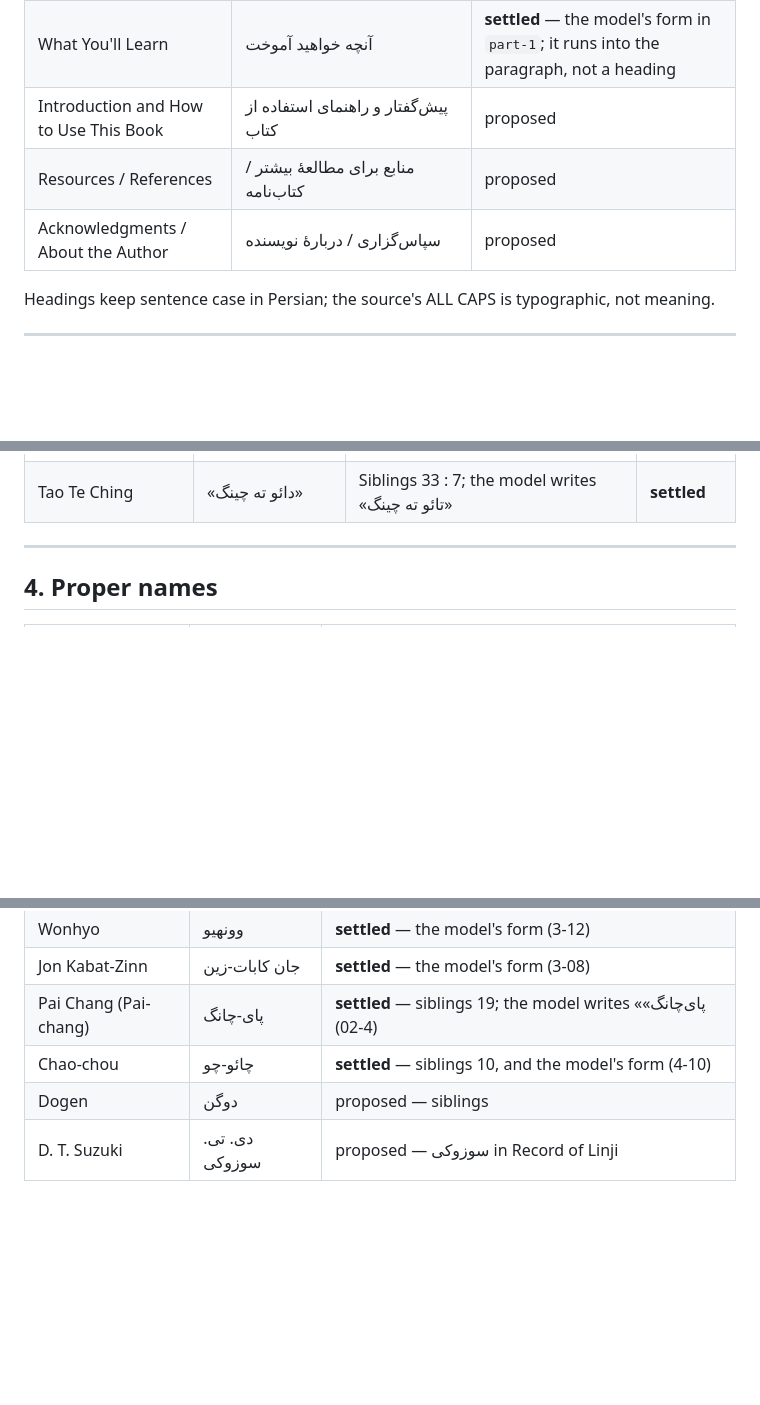
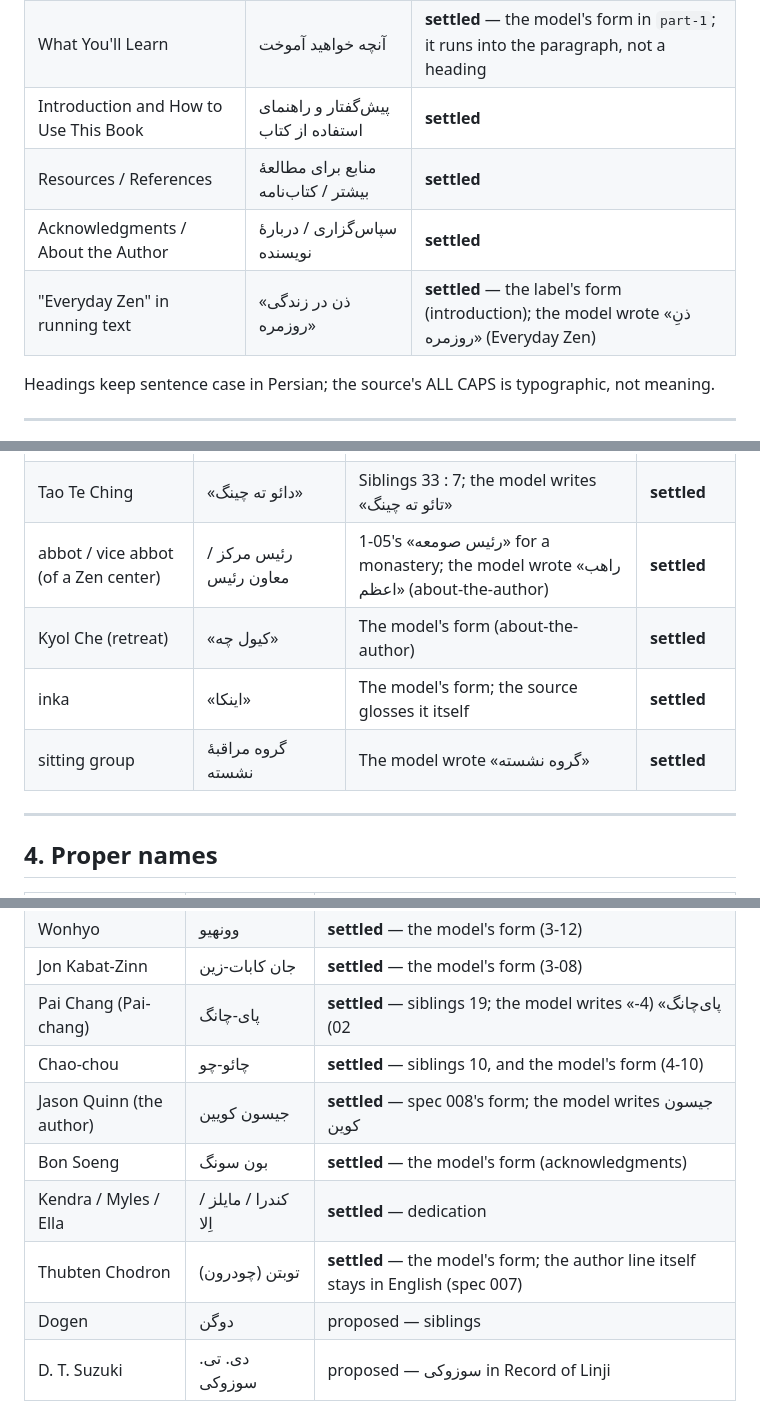
Before and after one commit to Kaaveh/No_Nonsense_Zen_for_Beginners, a Markdown page: specs/002-style-and-terminology.md, 3 parts joined by grey strips. Drawn GitHub-style; blank space fills up the shorter version.

Commit message:
term: settle book title and front/back matter terms (spec 002)
Book title «ذن بی‌حاشیه برای تازه‌کارها»; front/back matter headings
settled. Abbot (رئیس مرکز), Kyol Che, inka, sitting group; Jason Quinn
(جیسون کویین), Bon Soeng, the dedication's names, Thubten Chodron.

Co-Authored-By: Claude Opus 5.5 (1M context) <noreply@anthropic.com>

```diff
--- a/specs/002-style-and-terminology.md
+++ b/specs/002-style-and-terminology.md
@@ -42,9 +42,10 @@ The source is conversational English written for a newcomer: short sentences, se
 | Part Four: Core Practices | بخش چهارم: تمرین‌های بنیادین | **settled** |
 | EVERYDAY ZEN (sidebar label) | ذن در زندگی روزمره | **settled** — emitted by `apparatus.py` |
 | What You'll Learn | آنچه خواهید آموخت | **settled** — the model's form in `part-1`; it runs into the paragraph, not a heading |
-| Introduction and How to Use This Book | پیش‌گفتار و راهنمای استفاده از کتاب | proposed |
-| Resources / References | منابع برای مطالعهٔ بیشتر / کتاب‌نامه | proposed |
-| Acknowledgments / About the Author | سپاس‌گزاری / دربارهٔ نویسنده | proposed |
+| Introduction and How to Use This Book | پیش‌گفتار و راهنمای استفاده از کتاب | **settled** |
+| Resources / References | منابع برای مطالعهٔ بیشتر / کتاب‌نامه | **settled** |
+| Acknowledgments / About the Author | سپاس‌گزاری / دربارهٔ نویسنده | **settled** |
+| "Everyday Zen" in running text | «ذن در زندگی روزمره» | **settled** — the label's form (introduction); the model wrote «ذنِ روزمره» (Everyday Zen) |
 
 Headings keep sentence case in Persian; the source's ALL CAPS is typographic, not meaning.
 
@@ -110,6 +111,10 @@ Headings keep sentence case in Persian; the source's ALL CAPS is typographic, no
 | transmission | انتقال (دارما) | dharma transmission → انتقال دارما; mind-to-mind → ذهن‌به‌ذهن | **settled** |
 | enlightened nature | ماهیت روشن‌یافته | ~30× in the source. original enlightened nature → ماهیت اصیل و روشن‌یافته. The model wrote nine variants across Parts One and Two (سرشت / طبیعت × روشن‌بینانه / روشن‌ضمیر / روشنگر); Part One revised to match. Not "nature of enlightenment" (1-05: ماهیت روشنگری, correct there) | **settled** |
 | Tao Te Ching | «دائو ته چینگ» | Siblings 33 : 7; the model writes «تائو ته چینگ» | **settled** |
+| abbot / vice abbot (of a Zen center) | رئیس مرکز / معاون رئیس | 1-05's «رئیس صومعه» for a monastery; the model wrote «راهب اعظم» (about-the-author) | **settled** |
+| Kyol Che (retreat) | «کیول چه» | The model's form (about-the-author) | **settled** |
+| inka | «اینکا» | The model's form; the source glosses it itself | **settled** |
+| sitting group | گروه مراقبهٔ نشسته | The model wrote «گروه نشسته» | **settled** |
 
 ---
 
@@ -142,6 +147,10 @@ Headings keep sentence case in Persian; the source's ALL CAPS is typographic, no
 | Jon Kabat-Zinn | جان کابات-زین | **settled** — the model's form (3-08) |
 | Pai Chang (Pai-chang) | پای-چانگ | **settled** — siblings 19; the model writes «پای‌چانگ» (4-02) |
 | Chao-chou | چائو-چو | **settled** — siblings 10, and the model's form (4-10) |
+| Jason Quinn (the author) | جیسون کویین | **settled** — spec 008's form; the model writes جیسون کوین |
+| Bon Soeng | بون سونگ | **settled** — the model's form (acknowledgments) |
+| Kendra / Myles / Ella | کندرا / مایلز / اِلا | **settled** — dedication |
+| Thubten Chodron | توبتن (چودرون) | **settled** — the model's form; the author line itself stays in English (spec 007) |
 | Dogen | دوگن | proposed — siblings |
 | D. T. Suzuki | دی. تی. سوزوکی | proposed — سوزوکی in Record of Linji |
 
```
Also changed, not shown: other parts of specs/002-style-and-terminology.md (+2 -2 lines).
